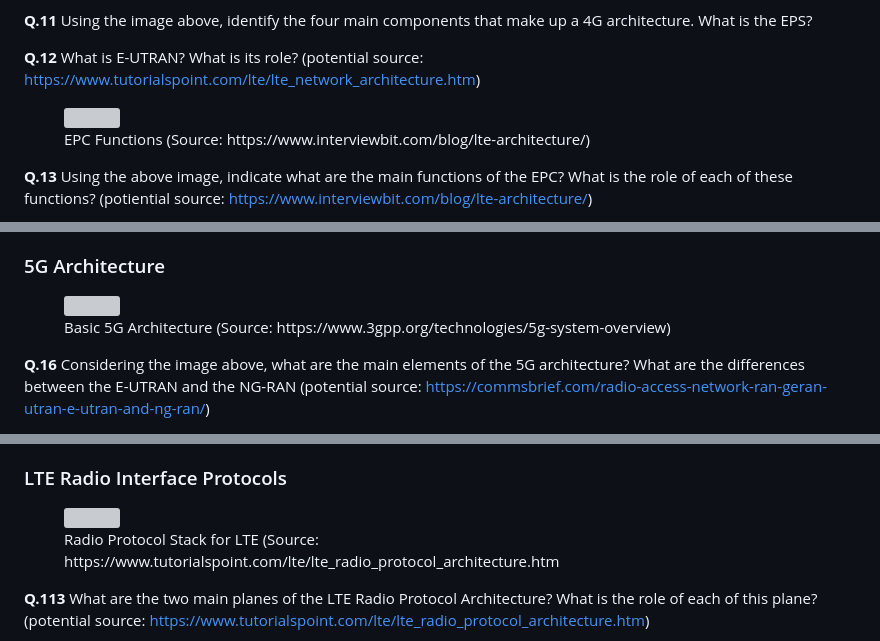
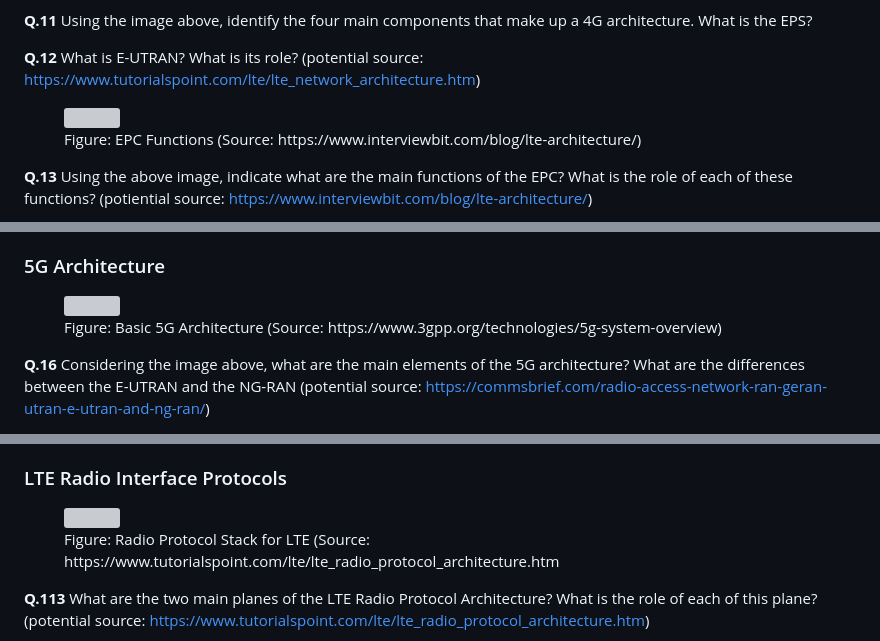
Before and after one commit to lmendiboure/5G-Course, a Markdown page: 5G-Architecture/README.md, 3 parts joined by grey strips. Drawn GitHub-style; grey boxes are pictures that could not be loaded.

```diff
--- a/5G-Architecture/README.md
+++ b/5G-Architecture/README.md
@@ -24,4 +26,4 @@ The idea is to understand what the main components are and the main differences
 <figure>
     <img src="https://www.interviewbit.com/blog/wp-content/uploads/2022/06/The-Evolved-Packet-Core-768x406.png" style="float: left; margin-right: 10px;">
-    <figcaption>EPC Functions (Source: https://www.interviewbit.com/blog/lte-architecture/)</figcaption>
+    <figcaption>Figure: EPC Functions (Source: https://www.interviewbit.com/blog/lte-architecture/)</figcaption>
 </figure>
@@ -40,4 +42,4 @@ The idea is to understand what the main components are and the main differences
 <figure>
     <img src="https://www.3gpp.org/images/2022/08/17/5g-fig1.png" style="float: left; margin-right: 10px;">
-    <figcaption>Basic 5G Architecture (Source: https://www.3gpp.org/technologies/5g-system-overview)</figcaption>
+    <figcaption>Figure: Basic 5G Architecture (Source: https://www.3gpp.org/technologies/5g-system-overview)</figcaption>
 </figure>
@@ -67,4 +71,4 @@ The idea is to understand what the main components are and the main differences
 <figure>
     <img src="https://www.tutorialspoint.com/lte/images/lte_radio_protocol_architecture.jpg" style="float: left; margin-right: 10px;">
-    <figcaption>Radio Protocol Stack for LTE (Source: https://www.tutorialspoint.com/lte/lte_radio_protocol_architecture.htm</figcaption>
+    <figcaption>Figure: Radio Protocol Stack for LTE (Source: https://www.tutorialspoint.com/lte/lte_radio_protocol_architecture.htm</figcaption>
 </figure>
```
Also changed, not shown: other parts of 5G-Architecture/README.md (+89 -21 lines).
